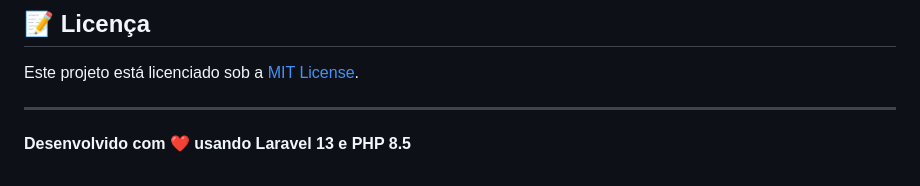
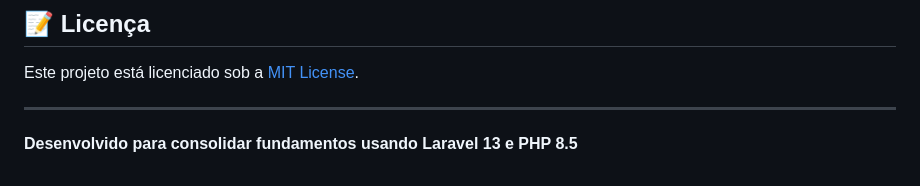
Before and after one commit to vinni-lacerda/laravelCrud, a Markdown page: README.md, the part around the change. GitHub-like rendering.

Commit message:
Update project description in README.md

```diff
--- a/README.md
+++ b/README.md
@@ -577,4 +577,4 @@ Este projeto está licenciado sob a [MIT License](https://opensource.org/license
 
 ---
 
-**Desenvolvido com ❤️ usando Laravel 13 e PHP 8.5**
+**Desenvolvido para consolidar fundamentos usando Laravel 13 e PHP 8.5**
```
